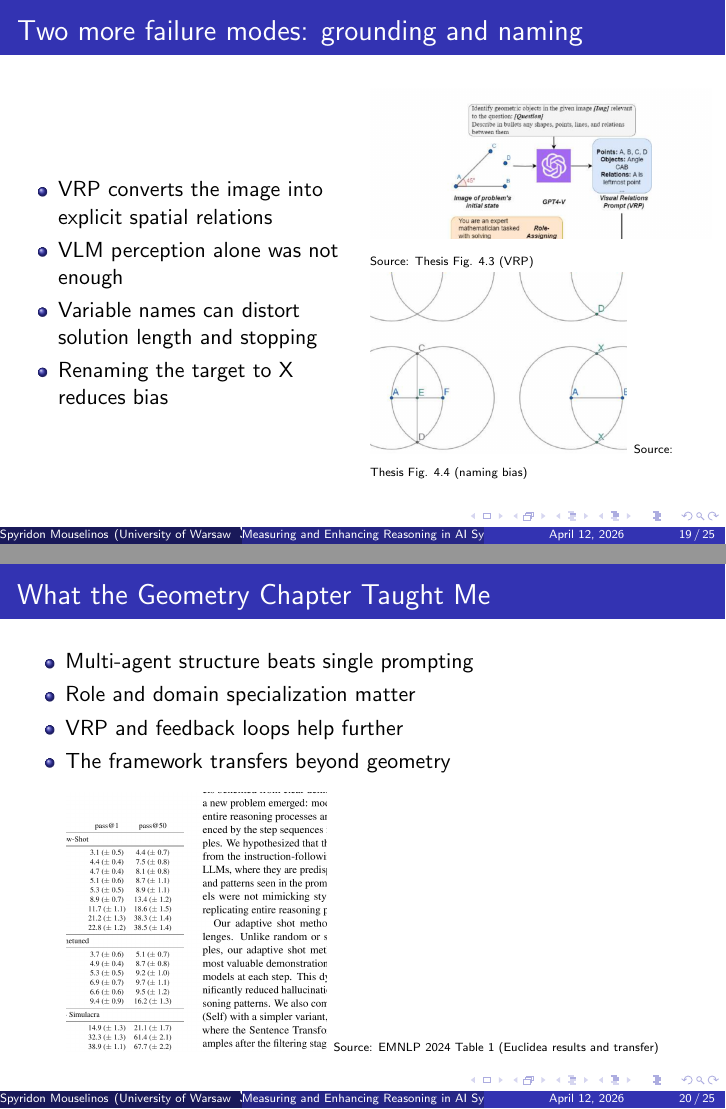
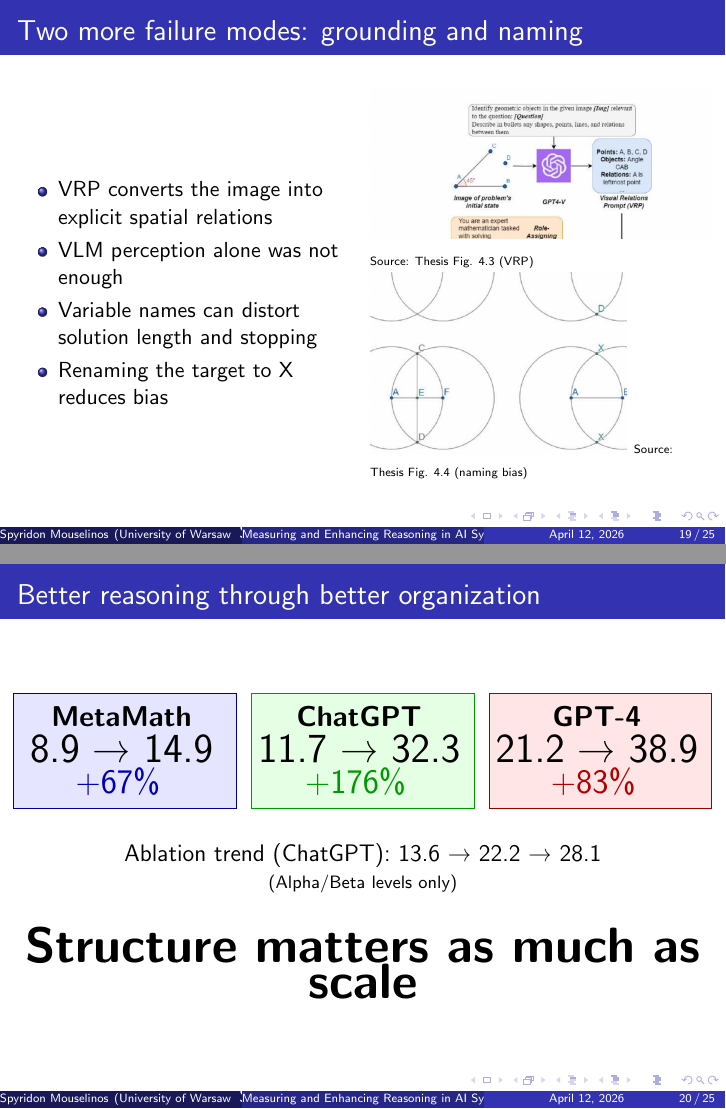
Before and after one commit to SpyrosMouselinos/PhD-Thesis, LaTeX slides (slides/main.tex, which reads slides/tex/chapter04.tex): pages 19 and 20 of 25, joined at a grey line. Compiled offline with pdfLaTeX.

Commit message:
feat: create hero slide for geometry chapter (slide 20)
Replace table with three-box presentation of improvements

Co-Authored-By: Claude <noreply@anthropic.com>

```diff
--- a/slides/tex/chapter04.tex
+++ b/slides/tex/chapter04.tex
@@ -80,18 +80,63 @@
   \note{I found two more very specific failure modes. First, even multimodal models could recognize scene elements but still fail to integrate them into a valid construction plan. The Visual Relations Prompt fixes that by turning the image into explicit relations in language. Second, alphabetical naming created a bias: target labels like C, D, or E could distort the reasoning path. Replacing the target with X often restored shorter, cleaner solutions.}
 \end{frame}
 
-% Slide 20: What the Geometry Chapter Taught Me
-\begin{frame}{What the Geometry Chapter Taught Me}
-  \begin{itemize}
-    \item Multi-agent structure beats single prompting
-    \item Role and domain specialization matter
-    \item VRP and feedback loops help further
-    \item The framework transfers beyond geometry
-  \end{itemize}
+% Slide 20: Hero slide — Better reasoning through better organization
+\begin{frame}{Better reasoning through better organization}
+  \vspace{-0.5em}
   \begin{center}
-    \includegraphics[width=0.7\textwidth,height=0.5\textheight,keepaspectratio]{assets/emnlp-table-1-cropped}
-    \vspace{-0.3em}
-    {\tiny Source: EMNLP 2024 Table 1 (Euclidea results and transfer)}
+    % Three big boxes showing model improvements
+    \begin{columns}[T]
+      \column{0.33\textwidth}
+      \centering
+      \fcolorbox{blue!60!black}{blue!10}{%
+        \begin{minipage}{0.9\textwidth}
+          \centering
+          \vspace{0.3em}
+          {\Large \textbf{MetaMath}}\\[0.3em]
+          {\huge 8.9 → 14.9}\\[0.2em]
+          {\LARGE \textcolor{blue!70!black}{+67\%}}
+          \vspace{0.3em}
+        \end{minipage}
+      }
+
+      \column{0.33\textwidth}
+      \centering
+      \fcolorbox{green!60!black}{green!10}{%
+        \begin{minipage}{0.9\textwidth}
+          \centering
+          \vspace{0.3em}
+          {\Large \textbf{ChatGPT}}\\[0.3em]
+          {\huge 11.7 → 32.3}\\[0.2em]
+          {\LARGE \textcolor{green!60!black}{+176\%}}
+          \vspace{0.3em}
+        \end{minipage}
+      }
+
+      \column{0.33\textwidth}
+      \centering
+      \fcolorbox{red!60!black}{red!10}{%
+        \begin{minipage}{0.9\textwidth}
+          \centering
+          \vspace{0.3em}
+          {\Large \textbf{GPT-4}}\\[0.3em]
+          {\huge 21.2 → 38.9}\\[0.2em]
+          {\LARGE \textcolor{red!70!black}{+83\%}}
+          \vspace{0.3em}
+        \end{minipage}
+      }
+    \end{columns}
+
+    \vspace{1.5em}
+
+    % Ablation trend
+    {\large Ablation trend (ChatGPT): 13.6 → 22.2 → 28.1}\\
+    {\footnotesize (Alpha/Beta levels only)}
+
+    \vspace{1.5em}
+
+    % Bottom line
+    {\Huge \textbf{Structure matters as much as scale}}
   \end{center}
-  \note{This slide is the culmination of the thesis. The gains are large, and the ablations explain why: domain separation, validators, VRP, and naming neutralization all contribute. Importantly, the framework is not just a geometry trick. By swapping tools, it also transfers to GSM8K, SVAMP, and MATH-style reasoning tasks. The broader lesson is that structure and collaboration can extend the reasoning limits of general-purpose models. This serves as the explicit synthesis for the geometry chapter: structure matters as much as scale, and multi-agent specialization is a constructive answer to the limitations exposed in the earlier chapters. The claim that it 'transfers beyond geometry' is supported by the generalization results table showing performance on algebraic reasoning tasks.}
+
+  \note{This is the hero slide for the geometry chapter. The multi-agent approach delivers massive improvements across all tested models: MetaMath gains 67\%, ChatGPT gains 176\%, and GPT-4 gains 83\%. These are not marginal gains — they show that organizational structure can unlock reasoning capacity that already exists in the model. The ablation trend (13.6 → 22.2 → 28.1) shows incremental gains as we add agents, validators, and refinement loops. The bottom line is the thesis contribution: structure matters as much as scale. Multi-agent specialization is a constructive answer to the limitations exposed in earlier chapters.}
 \end{frame}
```
